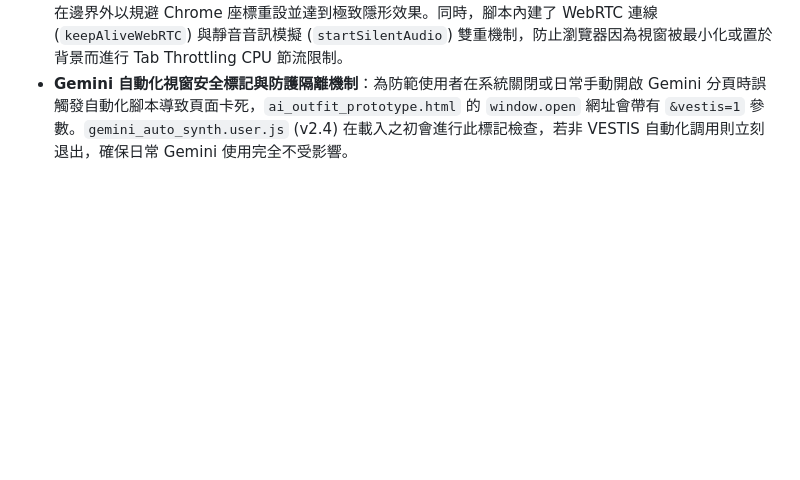
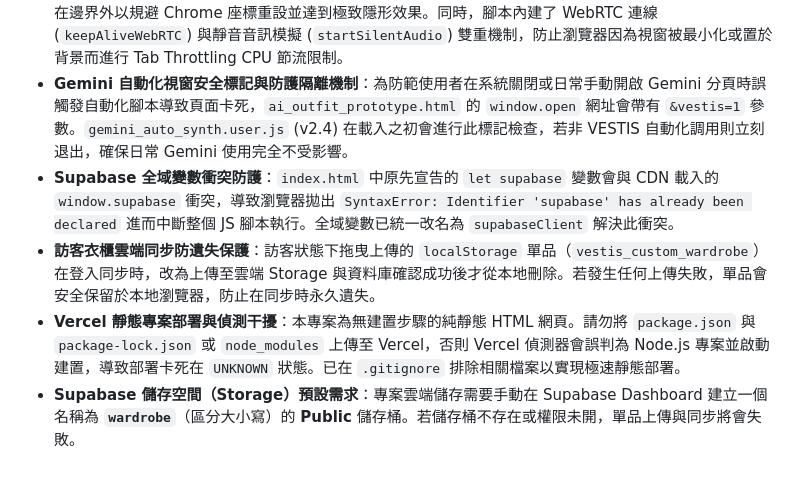
Before and after one commit to johnnywang885-gif/ai-outfit-mimo, a Markdown page: AGENTS.md, the part around the change. Rendered like a GitHub page; blank space fills up the shorter version.

Commit message:
docs: update AGENTS.md with Supabase and Vercel gotchas

```diff
--- a/AGENTS.md
+++ b/AGENTS.md
@@ -78,3 +78,7 @@ Requires Python in PATH. `一鍵啟動_VESTIS_AI.bat` automatically launches the
 - **`modelFiles` 模特兒底圖陣列**：目前從資料夾 `穿搭照片/女模特兒/` 中載入全部共 54 張女模特兒底圖。主畫面上新增了半透明磨砂玻璃風格的左右切換按鈕（`.model-switch-btn`，`z-index: 25`），點選即可透過 `nextModel()` / `prevModel()` 和 `updateModelDisplay()` 進行順暢切換。
 - **Gemini 彈出視窗與焦點切換及防休眠機制**：自動合成開啟一個微小 (`200x200`) 視窗，並將坐標定位於螢幕可用寬高邊緣外 (`availWidth - 50, availHeight - 50`)，使僅有 `50x50` 像素留在螢幕內，其餘部分隱藏在邊界外以規避 Chrome 座標重設並達到極致隱形效果。同時，腳本內建了 WebRTC 連線 (`keepAliveWebRTC`) 與靜音音訊模擬 (`startSilentAudio`) 雙重機制，防止瀏覽器因為視窗被最小化或置於背景而進行 Tab Throttling CPU 節流限制。
 - **Gemini 自動化視窗安全標記與防護隔離機制**：為防範使用者在系統關閉或日常手動開啟 Gemini 分頁時誤觸發自動化腳本導致頁面卡死，`ai_outfit_prototype.html` 的 `window.open` 網址會帶有 `&vestis=1` 參數。`gemini_auto_synth.user.js` (v2.4) 在載入之初會進行此標記檢查，若非 VESTIS 自動化調用則立刻退出，確保日常 Gemini 使用完全不受影響。
+- **Supabase 全域變數衝突防護**：`index.html` 中原先宣告的 `let supabase` 變數會與 CDN 載入的 `window.supabase` 衝突，導致瀏覽器拋出 `SyntaxError: Identifier 'supabase' has already been declared` 進而中斷整個 JS 腳本執行。全域變數已統一改名為 `supabaseClient` 解決此衝突。
+- **訪客衣櫃雲端同步防遺失保護**：訪客狀態下拖曳上傳的 `localStorage` 單品（`vestis_custom_wardrobe`）在登入同步時，改為上傳至雲端 Storage 與資料庫確認成功後才從本地刪除。若發生任何上傳失敗，單品會安全保留於本地瀏覽器，防止在同步時永久遺失。
+- **Vercel 靜態專案部署與偵測干擾**：本專案為無建置步驟的純靜態 HTML 網頁。請勿將 `package.json` 與 `package-lock.json` 或 `node_modules` 上傳至 Vercel，否則 Vercel 偵測器會誤判為 Node.js 專案並啟動建置，導致部署卡死在 `UNKNOWN` 狀態。已在 `.gitignore` 排除相關檔案以實現極速靜態部署。
+- **Supabase 儲存空間（Storage）預設需求**：專案雲端儲存需要手動在 Supabase Dashboard 建立一個名稱為 **`wardrobe`**（區分大小寫）的 **Public** 儲存桶。若儲存桶不存在或權限未開，單品上傳與同步將會失敗。
```
